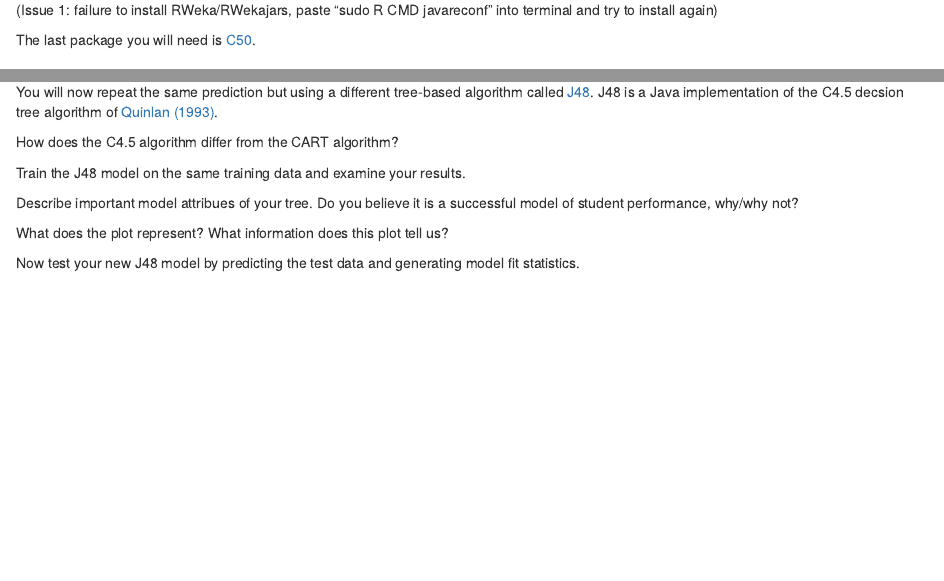
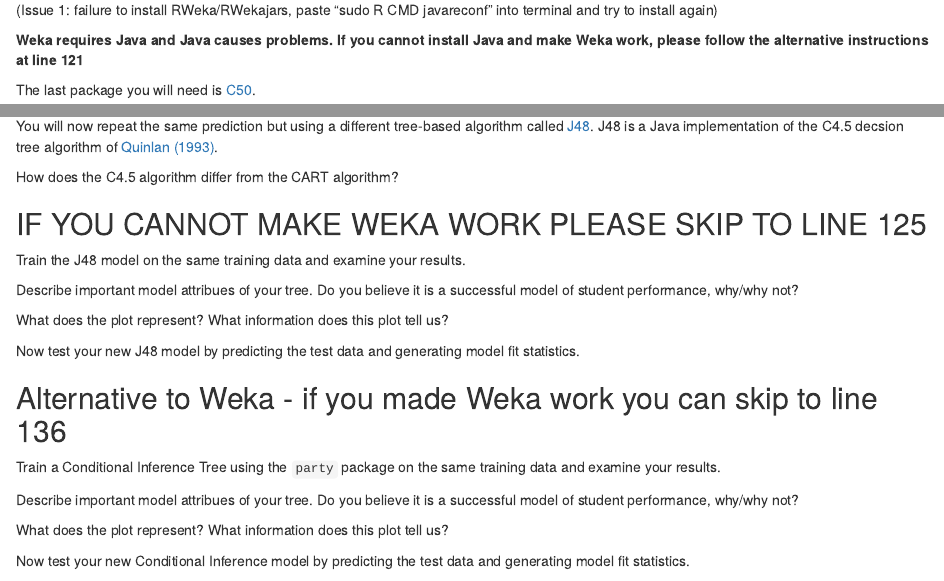
Before and after one commit to zjf2003tc/Predicting-Student-Dropout, an R Markdown document (prediction.Rmd): the page in a window 1100 px wide, from 480 px down, and a second part further down, joined at a grey line. Rendered offline with R 4.5, knitr and Pandoc, with nearby package versions; some code elsewhere in the file could not run offline.

Commit message:
Weka alternative

````diff
--- a/prediction.Rmd
+++ b/prediction.Rmd
@@ -18,6 +18,8 @@
 We will also be accessing an algorithm from the [Weka suite](https://www.cs.waikato.ac.nz/~ml/weka/). Weka is a collection of machine learning algorithms that have been implemented in Java and made freely available by the University of Waikato in New Zealand. To access these algorithms you will need to first install both the [Java Runtime Environment (JRE) and Java Development Kit](http://www.oracle.com/technetwork/java/javase/downloads/jre9-downloads-3848532.html) on your machine. You can then then install the [RWeka](https://cran.r-project.org/web/packages/RWeka/index.html) package within R.
 
 (Issue 1: failure to install RWeka/RWekajars, paste "sudo R CMD javareconf" into terminal and try to install again)
+
+**Weka requires Java and Java causes problems. If you cannot install Java and make Weka work, please follow the alternative instructions at line 121**
 
 The last package you will need is [C50](https://cran.r-project.org/web/packages/C50/index.html).
 
@@ -103,6 +105,8 @@
 
 How does the C4.5 algorithm differ from the CART algorithm?
 
+## IF YOU CANNOT MAKE WEKA WORK PLEASE SKIP TO LINE 125
+
 Train the J48 model on the same training data and examine your results.
 ```{r}
 
@@ -117,6 +121,17 @@
 
 
 ```
+
+## Alternative to Weka - if you made Weka work you can skip to line 136
+Train a Conditional Inference Tree using the `party` package on the same training data and examine your results.
+```{r}
+
+```
+Describe important model attribues of your tree. Do you believe it is a successful model of student performance, why/why not?
+
+What does the plot represent? What information does this plot tell us?
+
+Now test your new Conditional Inference model by predicting the test data and generating model fit statistics.
 
 There is an updated version of the C4.5 model called C5.0, it is implemented in the C50 package. What improvements have been made to the newer version?
 
````
